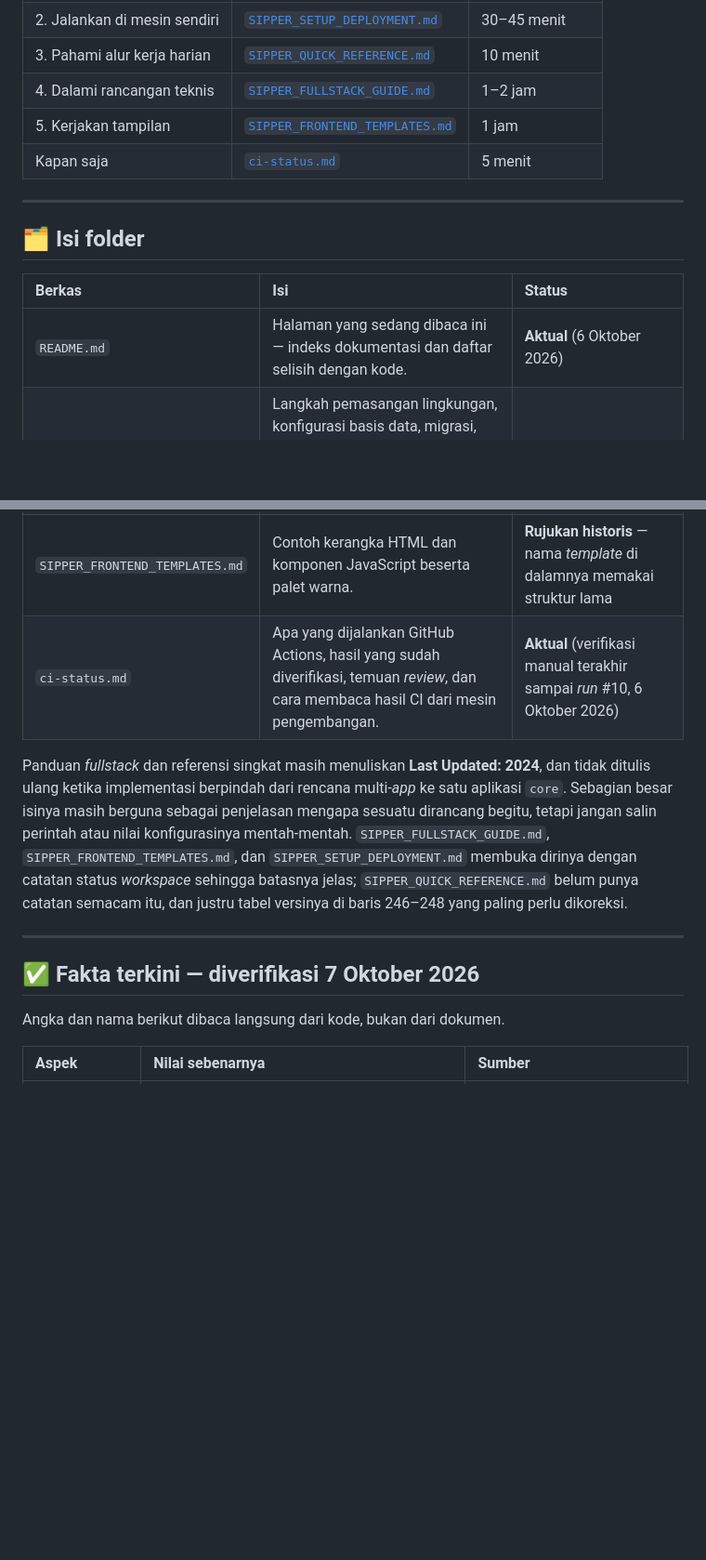
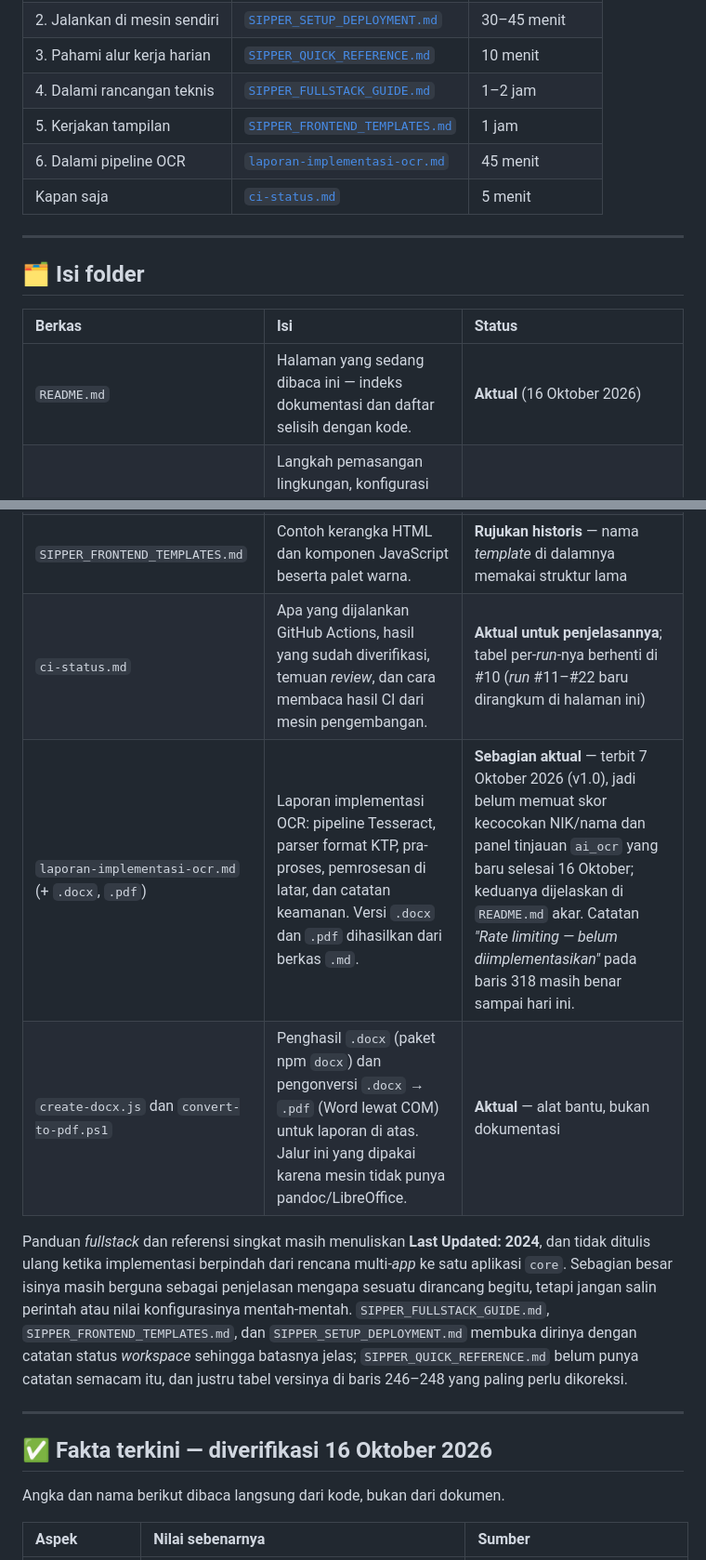
Before and after one commit to Yafet-wenda/SIPPER, a Markdown page: docs/README.md, 2 parts joined by grey strips. Shown at 93% size. Drawn GitHub-style; blank space fills up the shorter version.

```diff
--- a/docs/README.md
+++ b/docs/README.md
@@ -19,6 +19,7 @@ dokumen paling mutakhir. Folder ini berisi uraian yang lebih panjang.
 | 3. Pahami alur kerja harian | [`SIPPER_QUICK_REFERENCE.md`](SIPPER_QUICK_REFERENCE.md) | 10 menit |
 | 4. Dalami rancangan teknis | [`SIPPER_FULLSTACK_GUIDE.md`](SIPPER_FULLSTACK_GUIDE.md) | 1–2 jam |
 | 5. Kerjakan tampilan | [`SIPPER_FRONTEND_TEMPLATES.md`](SIPPER_FRONTEND_TEMPLATES.md) | 1 jam |
+| 6. Dalami pipeline OCR | [`laporan-implementasi-ocr.md`](laporan-implementasi-ocr.md) | 45 menit |
 | Kapan saja | [`ci-status.md`](ci-status.md) | 5 menit |
 
 ---
@@ -27,12 +28,14 @@ dokumen paling mutakhir. Folder ini berisi uraian yang lebih panjang.
 
 | Berkas | Isi | Status |
 | :--- | :--- | :--- |
-| `README.md` | Halaman yang sedang dibaca ini — indeks dokumentasi dan daftar selisih dengan kode. | **Aktual** (6 Oktober 2026) |
+| `README.md` | Halaman yang sedang dibaca ini — indeks dokumentasi dan daftar selisih dengan kode. | **Aktual** (16 Oktober 2026) |
 | `SIPPER_SETUP_DEPLOYMENT.md` | Langkah pemasangan lingkungan, konfigurasi basis data, migrasi, pengujian, sampai *deploy*. Paruh pertama sudah disesuaikan dengan kondisi *workspace* sekarang. | **Sebagian aktual** — lihat catatan di bawah |
 | `SIPPER_QUICK_REFERENCE.md` | Kumpulan perintah singkat untuk Django, *git*, dan MySQL/MariaDB, serta peta struktur berkas dan palet warna. | **Sebagian usang** — tabel versinya lama |
 | `SIPPER_FULLSTACK_GUIDE.md` | Rancangan *fullstack* paling lengkap: arsitektur, model, *view*, *form*, API, keamanan, dan tema UI. Panjangnya 2.445 baris. | **Rujukan historis** — menguraikan rencana multi-*app*, bukan implementasi yang berjalan |
 | `SIPPER_FRONTEND_TEMPLATES.md` | Contoh kerangka HTML dan komponen JavaScript beserta palet warna. | **Rujukan historis** — nama *template* di dalamnya memakai struktur lama |
-| `ci-status.md` | Apa yang dijalankan GitHub Actions, hasil yang sudah diverifikasi, temuan *review*, dan cara membaca hasil CI dari mesin pengembangan. | **Aktual** (verifikasi manual terakhir sampai *run* #10, 6 Oktober 2026) |
+| `ci-status.md` | Apa yang dijalankan GitHub Actions, hasil yang sudah diverifikasi, temuan *review*, dan cara membaca hasil CI dari mesin pengembangan. | **Aktual untuk penjelasannya**; tabel per-*run*-nya berhenti di #10 (*run* #11–#22 baru dirangkum di halaman ini) |
+| `laporan-implementasi-ocr.md` (+ `.docx`, `.pdf`) | Laporan implementasi OCR: pipeline Tesseract, parser format KTP, pra-proses, pemrosesan di latar, dan catatan keamanan. Versi `.docx` dan `.pdf` dihasilkan dari berkas `.md`. | **Sebagian aktual** — terbit 7 Oktober 2026 (v1.0), jadi belum memuat skor kecocokan NIK/nama dan panel tinjauan `ai_ocr` yang baru selesai 16 Oktober; keduanya dijelaskan di `README.md` akar. Catatan *"Rate limiting — belum diimplementasikan"* pada baris 318 masih benar sampai hari ini. |
+| `create-docx.js` dan `convert-to-pdf.ps1` | Penghasil `.docx` (paket npm `docx`) dan pengonversi `.docx` → `.pdf` (Word lewat COM) untuk laporan di atas. Jalur ini yang dipakai karena mesin tidak punya pandoc/LibreOffice. | **Aktual** — alat bantu, bukan dokumentasi |
 
 Panduan *fullstack* dan referensi singkat masih menuliskan **Last Updated: 2024**, dan
 tidak ditulis ulang ketika implementasi berpindah dari rencana multi-*app* ke satu
@@ -45,7 +48,7 @@ tabel versinya di baris 246–248 yang paling perlu dikoreksi.
 
 ---
 
-## ✅ Fakta terkini — diverifikasi 7 Oktober 2026
+## ✅ Fakta terkini — diverifikasi 16 Oktober 2026
 
 Angka dan nama berikut dibaca langsung dari kode, bukan dari dokumen.
 
```
Also changed, not shown: other parts of docs/README.md (+12 -10 lines), README.md (+11 -4 lines), docs/ci-status.md (+32 -6 lines).
